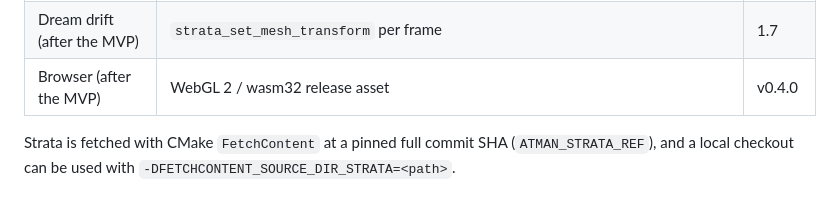
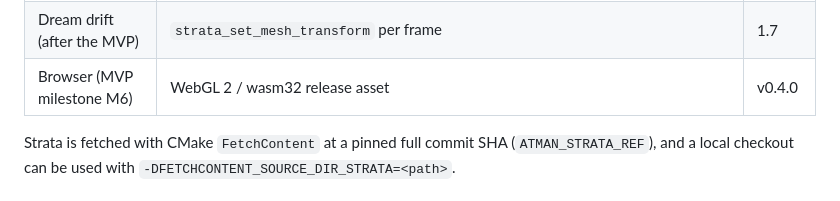
Before and after one commit to Preponderous-Software/atman, a Markdown page: ARCHITECTURE.md, the part around the change. GitHub-like rendering.

```diff
--- a/ARCHITECTURE.md
+++ b/ARCHITECTURE.md
@@ -85,7 +85,7 @@ Everything here exists in Strata 0.4.0 (ABI 1.8) unless marked.
 | Mouse look | `strata_set_relative_mouse_mode` | 1.8 |
 | Witness camera (after the MVP) | Free camera with picking, as in steading's fly-cam | 1.8 |
 | Dream drift (after the MVP) | `strata_set_mesh_transform` per frame | 1.7 |
-| Browser (after the MVP) | WebGL 2 / wasm32 release asset | v0.4.0 |
+| Browser (MVP milestone M6) | WebGL 2 / wasm32 release asset | v0.4.0 |
 
 Strata is fetched with CMake `FetchContent` at a pinned full commit SHA (`ATMAN_STRATA_REF`), and a
 local checkout can be used with `-DFETCHCONTENT_SOURCE_DIR_STRATA=<path>`.
```
Also changed, not shown: CONCEPT.md (+1 -1 lines), MVP.md (+4 -3 lines).
